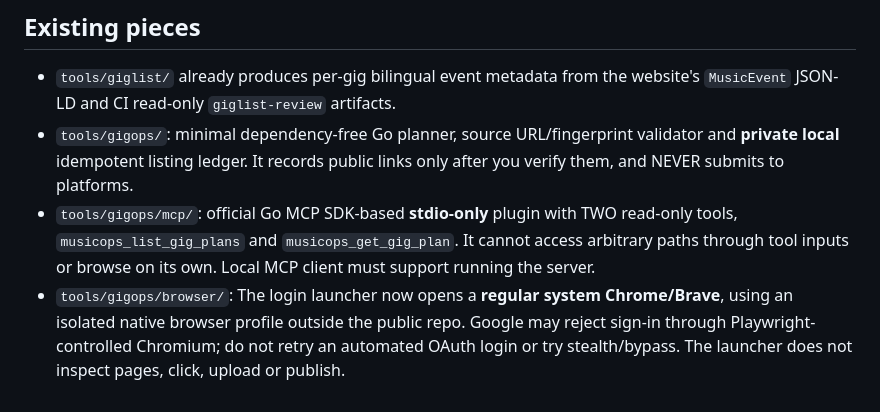
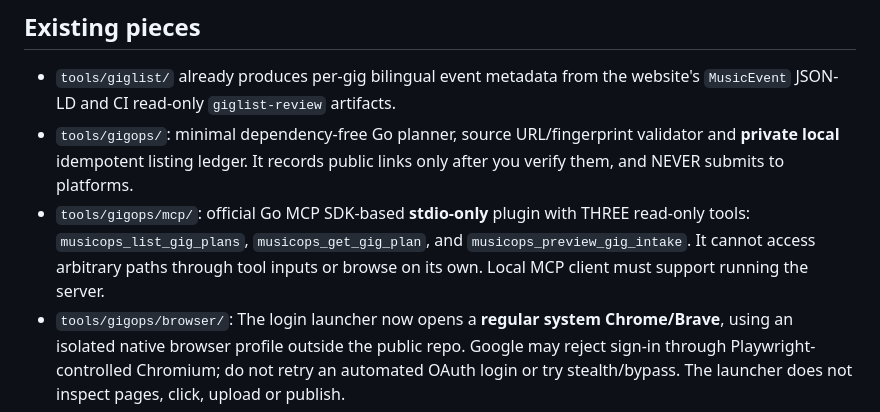
Before and after one commit to marko-durasic/balkazar.github.io, a Markdown page: tools/gigops/README.md, the part around the change. GitHub-like rendering.

Commit message:
docs(musicops): list all three read-only MCP tools

```diff
--- a/tools/gigops/README.md
+++ b/tools/gigops/README.md
@@ -8,7 +8,7 @@
 
 - `tools/giglist/` already produces per-gig bilingual event metadata from the website's `MusicEvent` JSON-LD and CI read-only `giglist-review` artifacts.
 - `tools/gigops/`: minimal dependency-free Go planner, source URL/fingerprint validator and **private local** idempotent listing ledger. It records public links only after you verify them, and NEVER submits to platforms.
-- `tools/gigops/mcp/`: official Go MCP SDK-based **stdio-only** plugin with TWO read-only tools, `musicops_list_gig_plans` and `musicops_get_gig_plan`. It cannot access arbitrary paths through tool inputs or browse on its own. Local MCP client must support running the server.
+- `tools/gigops/mcp/`: official Go MCP SDK-based **stdio-only** plugin with THREE read-only tools: `musicops_list_gig_plans`, `musicops_get_gig_plan`, and `musicops_preview_gig_intake`. It cannot access arbitrary paths through tool inputs or browse on its own. Local MCP client must support running the server.
 - `tools/gigops/browser/`: The login launcher now opens a **regular system Chrome/Brave**, using an isolated native browser profile outside the public repo. Google may reject sign-in through Playwright-controlled Chromium; do not retry an automated OAuth login or try stealth/bypass. The launcher does not inspect pages, click, upload or publish.
 
 ## Easiest Linux SSH setup — ONE line to paste
```
